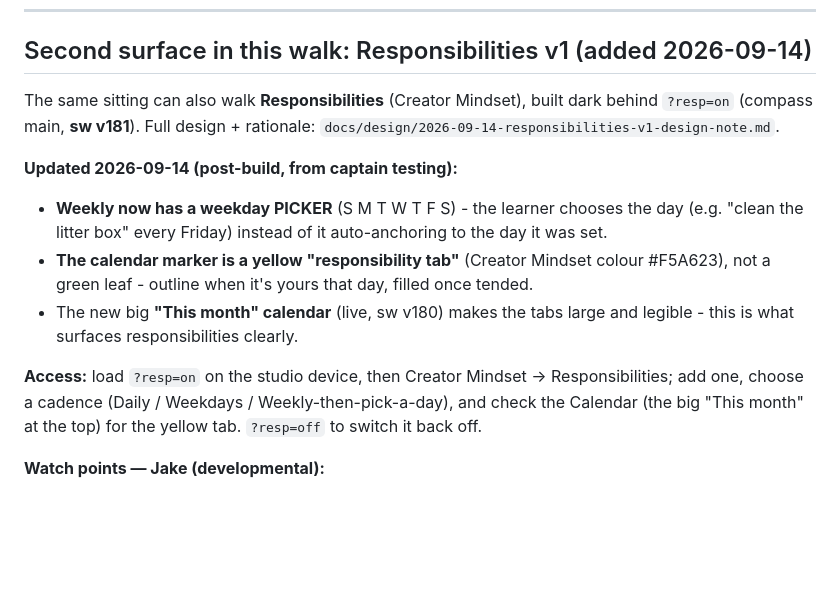
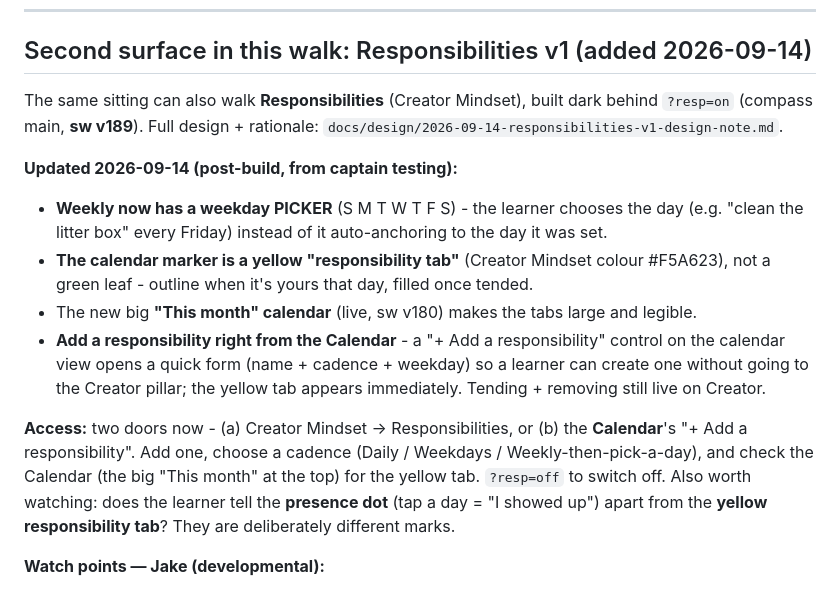
Before and after one commit to Vibrant-Life-208/vibrant-life-compass, a Markdown page: docs/design/2026-09-14-community-board-cork-poster-salus-jake-review-brief.md, the part around the change. Rendered like a GitHub page; blank space fills up the shorter version.

Commit message:
Walk brief: add calendar 'add a responsibility' door + presence-vs-tab watch (sw v189)
Responsibilities now addable from the Calendar itself (not only Creator); brief
notes both doors and adds a watch-point on whether the learner distinguishes the
presence dot from the yellow responsibility tab. sw bumped to v189.

Co-Authored-By: Claude Opus 4.8 <noreply@anthropic.com>
Claude-Session: https://claude.ai/code/session_01LxoQqN2dA4xGPMxAHvgpgx

```diff
--- a/docs/design/2026-09-14-community-board-cork-poster-salus-jake-review-brief.md
+++ b/docs/design/2026-09-14-community-board-cork-poster-salus-jake-review-brief.md
@@ -159,19 +159,24 @@ Remove it afterward with the owner "Take down" button, or `delete from community
 ## Second surface in this walk: Responsibilities v1 (added 2026-09-14)
 
 The same sitting can also walk **Responsibilities** (Creator Mindset), built dark behind `?resp=on`
-(compass main, **sw v181**). Full design + rationale: `docs/design/2026-09-14-responsibilities-v1-design-note.md`.
+(compass main, **sw v189**). Full design + rationale: `docs/design/2026-09-14-responsibilities-v1-design-note.md`.
 
 **Updated 2026-09-14 (post-build, from captain testing):**
 - **Weekly now has a weekday PICKER** (S M T W T F S) - the learner chooses the day (e.g. "clean the
   litter box" every Friday) instead of it auto-anchoring to the day it was set.
 - **The calendar marker is a yellow "responsibility tab"** (Creator Mindset colour #F5A623), not a
   green leaf - outline when it's yours that day, filled once tended.
-- The new big **"This month" calendar** (live, sw v180) makes the tabs large and legible - this is
-  what surfaces responsibilities clearly.
+- The new big **"This month" calendar** (live, sw v180) makes the tabs large and legible.
+- **Add a responsibility right from the Calendar** - a "+ Add a responsibility" control on the
+  calendar view opens a quick form (name + cadence + weekday) so a learner can create one without
+  going to the Creator pillar; the yellow tab appears immediately. Tending + removing still live on
+  Creator.
 
-**Access:** load `?resp=on` on the studio device, then Creator Mindset -> Responsibilities; add one,
-choose a cadence (Daily / Weekdays / Weekly-then-pick-a-day), and check the Calendar (the big "This
-month" at the top) for the yellow tab. `?resp=off` to switch it back off.
+**Access:** two doors now - (a) Creator Mindset -> Responsibilities, or (b) the **Calendar**'s
+"+ Add a responsibility". Add one, choose a cadence (Daily / Weekdays / Weekly-then-pick-a-day), and
+check the Calendar (the big "This month" at the top) for the yellow tab. `?resp=off` to switch off.
+Also worth watching: does the learner tell the **presence dot** (tap a day = "I showed up") apart from
+the **yellow responsibility tab**? They are deliberately different marks.
 
 **Watch points — Jake (developmental):**
 - Does the **cadence + weekday picker** land for a Discovery (~8-11) child, or is Weekly/pick-a-day
```
